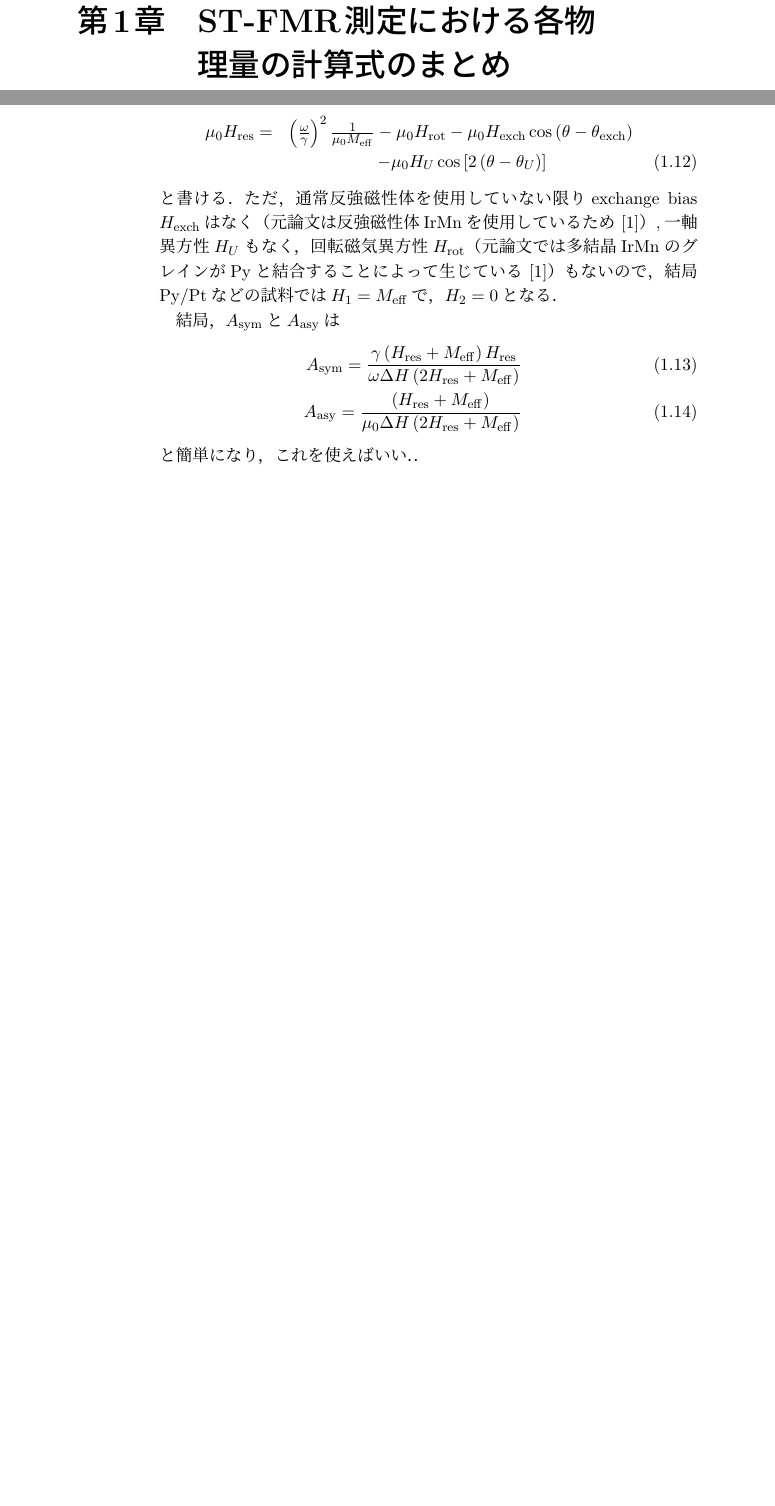
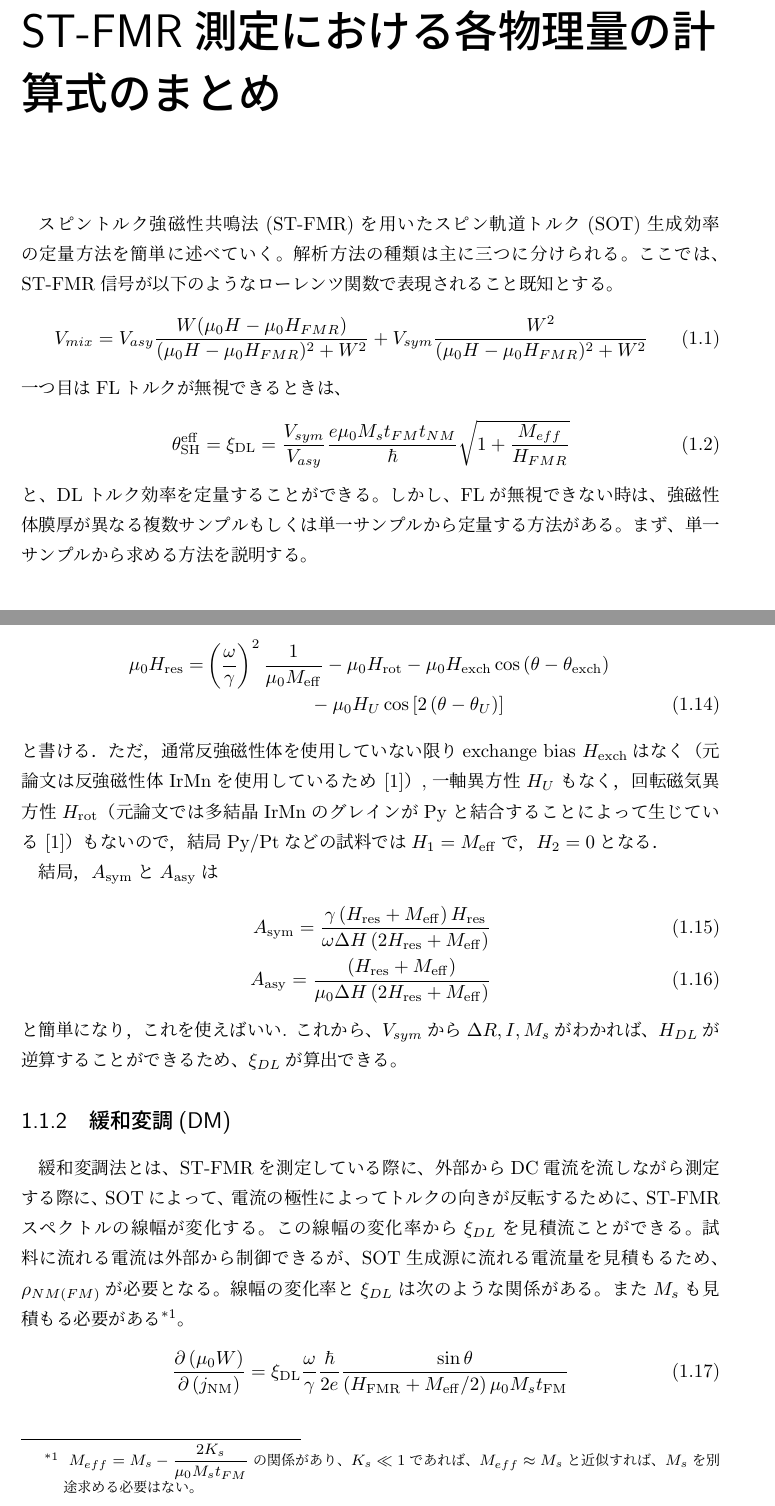
Before and after one commit to SatoshiHaku/AndoLab_EstimationManual, a LaTeX book (EstimationCalculations.tex): two parts of pages 1 and 2 of 7 before the commit and two parts of pages 1 and 3 of 11 after it, joined at a grey line, cut so that both start at the same text, the shorter picture padded with empty space. Compiled offline with pLaTeX and dvipdfmx.

Commit message:
hayashi test2 git 練習
内容を一部変更

```diff
--- a/EstimationCalculations.tex
+++ b/EstimationCalculations.tex
@@ -2,11 +2,24 @@
 %\documentclass{jaeticle}
 \bibliographystyle{unsrt}
+\usepackage{amsmath,amssymb}
 
 
 \begin{document}
 \chapter{ST-FMR測定における各物理量の計算式のまとめ}
+スピントルク強磁性共鳴法(ST-FMR)を用いたスピン軌道トルク(SOT)生成効率の定量方法を簡単に述べていく。解析方法の種類は主に三つに分けられる。ここでは、ST-FMR信号が以下のようなローレンツ関数で表現されること既知とする。
+\begin{align}
+	V_{mix}=V_{asy}\frac{W(\mu_0H-\mu_0H_{FMR})}{(\mu_0H-\mu_0H_{FMR})^2+W^2}+V_{sym}\frac{W^2}{(\mu_0H-\mu_0H_{FMR})^2+W^2}
+\end{align}
+一つ目はFLトルクが無視できるときは、
+\begin{align}
+	\theta_{\rm{SH}}^{\rm{eff}}=\xi_{\rm{DL}}=\frac{V_{sym}}{V_{asy}}\frac{e\mu_0M_st_{FM}t_{NM}}{\hbar}\sqrt{1+\frac{M_{eff}}{H_{FMR}}}
+\end{align}
+と、DLトルク効率を定量することができる。しかし、FLが無視できない時は、強磁性体膜厚が異なる複数サンプルもしくは単一サンプルから定量する方法がある。まず、単一サンプルから求める方法を説明する。
 \section{A single sample}
-
+単一サンプルからDLトルク効率を求める方法は主に二つあげられる。一つ目はST-FMR信号の$S$成分から直接計算する方法がある。これは、試料に流れている電流$I_{RF}$,試料のAMR変化量$\Delta R$, 飽和磁化$M_s$が別途見積もる必要がある。もう一つは、緩和変調(DM)を利用した定量方法がある。
+\subsection{current calibration method}
+試料を流れる電流はジュールヒーティングを利用した方法と、ベクトルネットワークアナライザを利用して、試料から反射するマイクロ波電流から算出する方法が挙げられる。これらを用いることで資料に流れるマイクロ波電流$I_{RF}$を見積もれる。\\
+それでは、どのように$S$成分からDLトルク効率を算出する方法を述べていく。
 damping-like torqueとfield-like torqueの有効磁場を$H_{L} \propto \xi_{\mathrm{DL}} J_{e}(\hat{\sigma} \times \hat{m})$と$H_{T} \propto\xi_{\mathrm{FL}} J_{e} \hat{\sigma}$のように定義すると
 \begin{eqnarray}
 \xi_{\mathrm{DL}(\mathrm{FL})}(T)=\left(\frac{2 e}{\hbar}\right) 4 \pi M_{s}(T) t_{\mathrm{FM}}^{\mathrm{eff}}\left(\frac{H_{L(T)}}{J_{e}}\right)
@@ -57,9 +70,12 @@ H_{2}&=&H_{\mathrm{rot}}+H_{\mathrm{exch}} \cos \left(\theta-\theta_{\mathrm{exc
 A_{\mathrm{sym}}=\frac{\gamma\left(H_{\mathrm{res}}+M_\mathrm{eff}\right)H_{\mathrm{res}}}{\omega \Delta H\left(2 H_{\mathrm{res}}+M_\mathrm{eff}\right)} \\
 A_{\mathrm{asy}}=\frac{\left(H_{\mathrm{res}}+M_\mathrm{eff}\right)}{\mu_{0} \Delta H\left(2 H_{\mathrm{res}}+M_\mathrm{eff}\right)}
 \end{eqnarray}
-と簡単になり，これを使えばいい．．
-
-
+と簡単になり，これを使えばいい. これから、$V_{sym}$から$\Delta R, I, M_s$がわかれば、$H_{DL}$が逆算することができるため、$\xi_{DL}$が算出できる。
+\subsection{緩和変調(DM)}
+緩和変調法とは、ST-FMRを測定している際に、外部からDC電流を流しながら測定する際に、SOTによって、電流の極性によってトルクの向きが反転するために、ST-FMRスペクトルの線幅が変化する。この線幅の変化率から$\xi_{DL}$を見積流ことができる。試料に流れる電流は外部から制御できるが、SOT生成源に流れる電流量を見積もるため、$\rho_{NM(FM)}$が必要となる。線幅の変化率と$\xi_{DL}$は次のような関係がある。また$M_s$も見積もる必要がある\footnote{ $\displaystyle M_{eff}=M_s-\frac{2K_s}{\mu_0M_st_{FM}}$の関係があり、$K_s\ll 1$であれば、$M_{eff}\approx M_s$と近似すれば、$M_s$を別途求める必要はない。}。
+\begin{align}
+	\frac{\partial\left(\mu_{0}  W\right)}{\partial\left(j_{\mathrm{NM}}\right)}=\xi_{\mathrm{DL}} \frac{\omega}{\gamma} \frac{\hbar}{2 e} \frac{\sin \theta}{\left(H_{\mathrm{FMR}}+M_{\mathrm{eff}} / 2\right) \mu_{0} M_{s} t_{\mathrm{FM}}}
+\end{align}
 
 
 \section{Multipul samples}
```
Also changed, not shown: EstimationCalculations.pdf (added), EstimationCalculations.tex (3 more changed lines), 3 other files.
